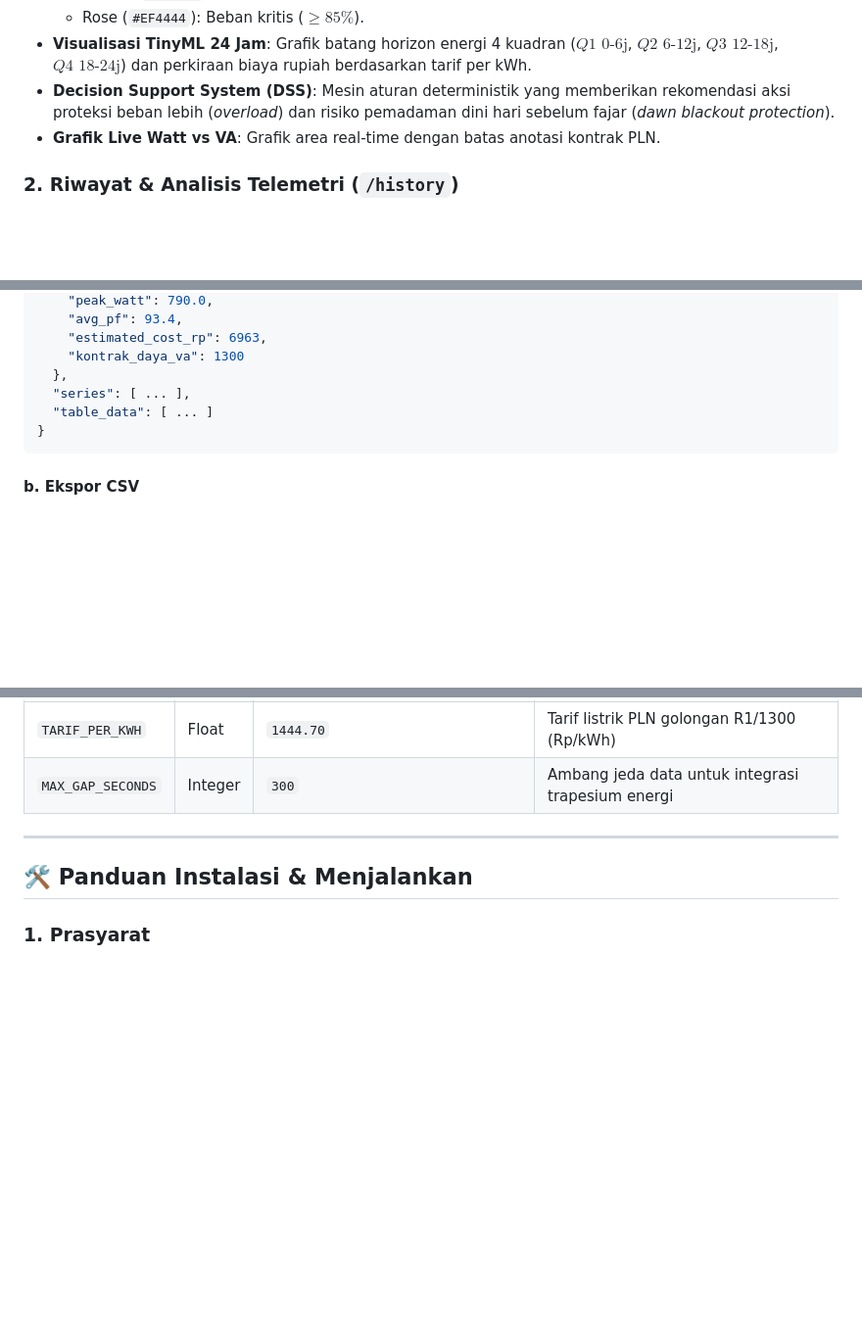
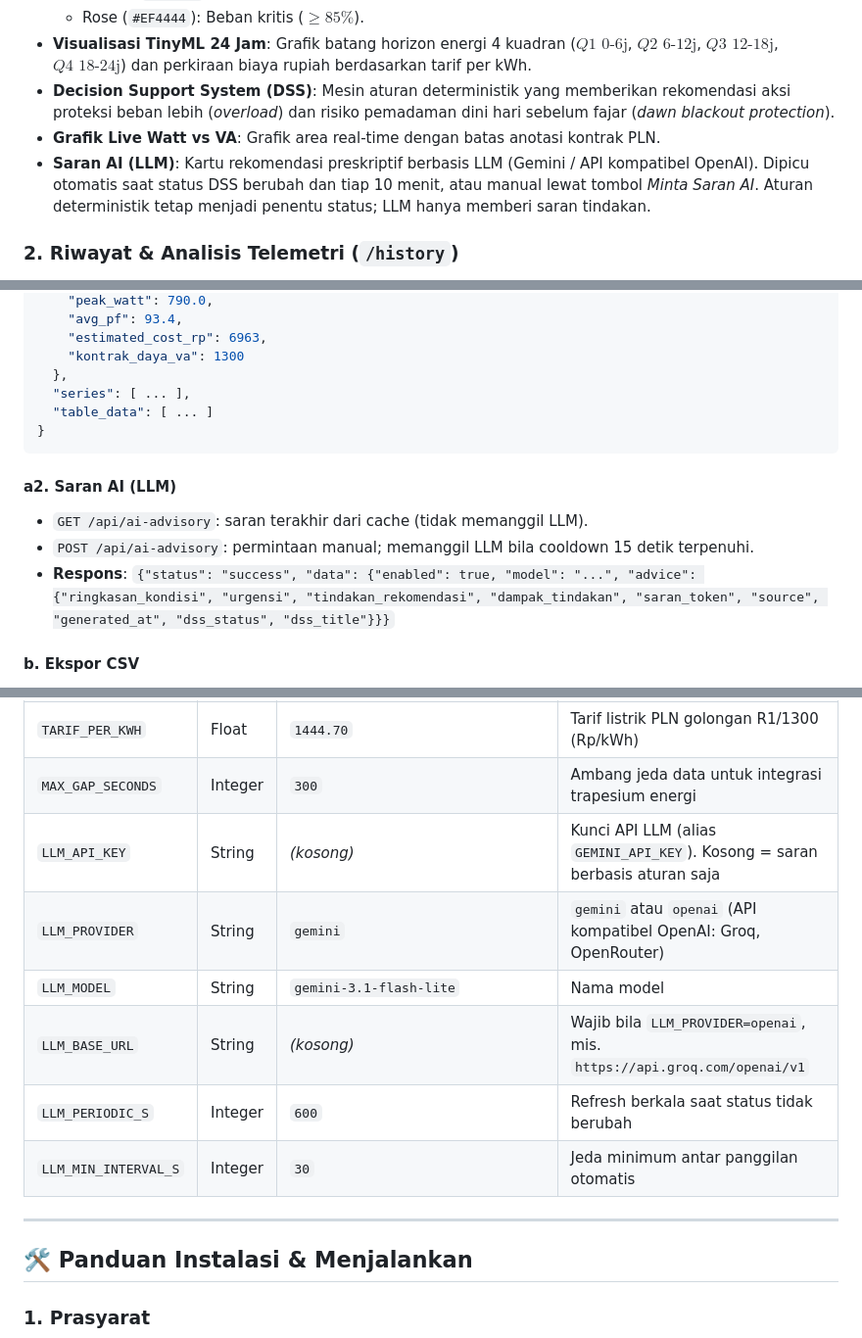
Before and after one commit to ahnafaliyyu/smart-home-power-meter, a Markdown page: README.md, 3 parts joined by grey strips. Shown at 98% size. Rendered like a GitHub page; blank space fills up the shorter version.

Commit message:
merubah readme

````diff
--- a/README.md
+++ b/README.md
@@ -28,6 +28,7 @@ Platform pemantauan telemetri energi listrik cerdas (*Smart Power Meter*) berbas
 - **Visualisasi TinyML 24 Jam**: Grafik batang horizon energi 4 kuadran ($Q1\text{ 0-6j}$, $Q2\text{ 6-12j}$, $Q3\text{ 12-18j}$, $Q4\text{ 18-24j}$) dan perkiraan biaya rupiah berdasarkan tarif per kWh.
 - **Decision Support System (DSS)**: Mesin aturan deterministik yang memberikan rekomendasi aksi proteksi beban lebih (*overload*) dan risiko pemadaman dini hari sebelum fajar (*dawn blackout protection*).
 - **Grafik Live Watt vs VA**: Grafik area real-time dengan batas anotasi kontrak PLN.
+- **Saran AI (LLM)**: Kartu rekomendasi preskriptif berbasis LLM (Gemini / API kompatibel OpenAI). Dipicu otomatis saat status DSS berubah dan tiap 10 menit, atau manual lewat tombol *Minta Saran AI*. Aturan deterministik tetap menjadi penentu status; LLM hanya memberi saran tindakan.
 
 ### 2. Riwayat & Analisis Telemetri (`/history`)
 - **Filter Fleksibel**: Tombol pintas preset (*Hari Ini*, *7 Hari*, *30 Hari*) dan formulir kustom rentang tanggal.
@@ -155,6 +157,11 @@ Antarmuka dibangun dengan panduan **Modern Dark Mode** untuk meminimalkan kelela
 }
 ```
 
+#### a2. Saran AI (LLM)
+- `GET /api/ai-advisory`: saran terakhir dari cache (tidak memanggil LLM).
+- `POST /api/ai-advisory`: permintaan manual; memanggil LLM bila cooldown 15 detik terpenuhi.
+- **Respons**: `{"status": "success", "data": {"enabled": true, "model": "...", "advice": {"ringkasan_kondisi", "urgensi", "tindakan_rekomendasi", "dampak_tindakan", "saran_token", "source", "generated_at", "dss_status", "dss_title"}}}`
+
 #### b. Ekspor CSV
 - **Endpoint**: `GET /api/history/export`
 - **Query Parameters**: `start_date`, `end_date` *(opsional)*.
@@ -174,6 +181,12 @@ Variabel lingkungan dapat didefinisikan langsung pada sistem atau file `.env`:
 | `KONTRAK_DAYA_VA`| Float | `1300.0` | Batas kapasitas MCB meteran (VA) |
 | `TARIF_PER_KWH` | Float | `1444.70` | Tarif listrik PLN golongan R1/1300 (Rp/kWh) |
 | `MAX_GAP_SECONDS`| Integer | `300` | Ambang jeda data untuk integrasi trapesium energi |
+| `LLM_API_KEY` | String | *(kosong)* | Kunci API LLM (alias `GEMINI_API_KEY`). Kosong = saran berbasis aturan saja |
+| `LLM_PROVIDER` | String | `gemini` | `gemini` atau `openai` (API kompatibel OpenAI: Groq, OpenRouter) |
+| `LLM_MODEL` | String | `gemini-3.1-flash-lite` | Nama model |
+| `LLM_BASE_URL` | String | *(kosong)* | Wajib bila `LLM_PROVIDER=openai`, mis. `https://api.groq.com/openai/v1` |
+| `LLM_PERIODIC_S` | Integer | `600` | Refresh berkala saat status tidak berubah |
+| `LLM_MIN_INTERVAL_S` | Integer | `30` | Jeda minimum antar panggilan otomatis |
 
 ---
 
````
Also changed, not shown: other parts of README.md (+1 -0 lines).
